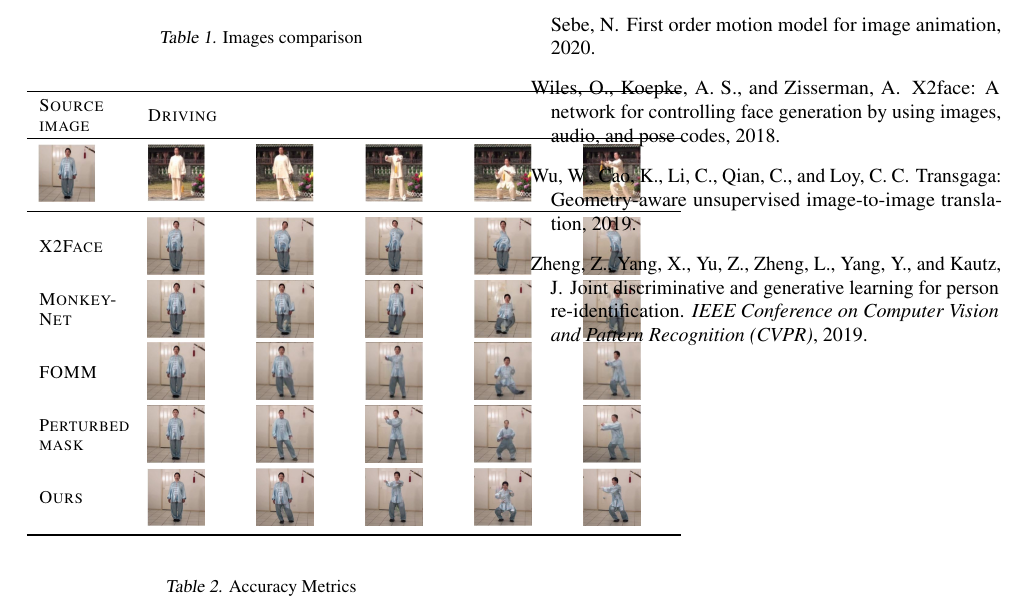
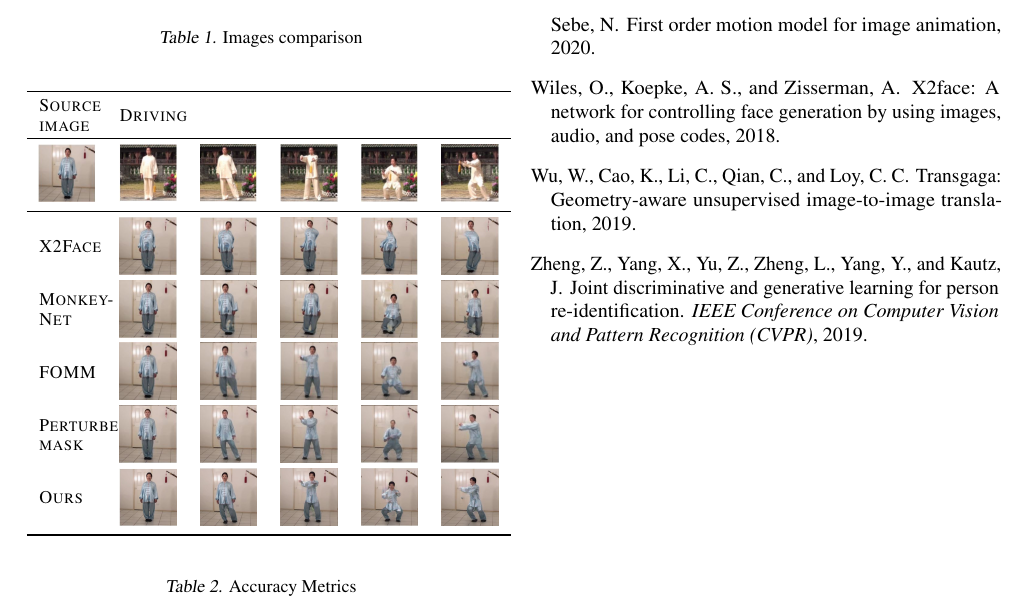
Before and after one commit to or-toledano/animation-with-keypoint-mask, a LaTeX paper (paper/animation-with-keypoint-mask.tex): part of page 2 of 2, cut so that both start at the same text. Compiled offline with pdfLaTeX.

Commit message:
align images table for page width

```diff
--- a/paper/animation-with-keypoint-mask.tex
+++ b/paper/animation-with-keypoint-mask.tex
@@ -108,7 +108,7 @@ The training and evaluation were done using Tai-Chi-HD dataset which containing
 \begin{center}
 \begin{small}
 \begin{sc}
-\begin{tabular}{m{1.5cm}m{1.5cm}m{1.5cm}m{1.5cm}m{1.5cm}m{1.5cm}}
+\begin{tabular}{m{1cm}m{1cm}m{1cm}m{1cm}m{1cm}m{1cm}}
 \toprule
 Source image & Driving\\
 \toprule
```
